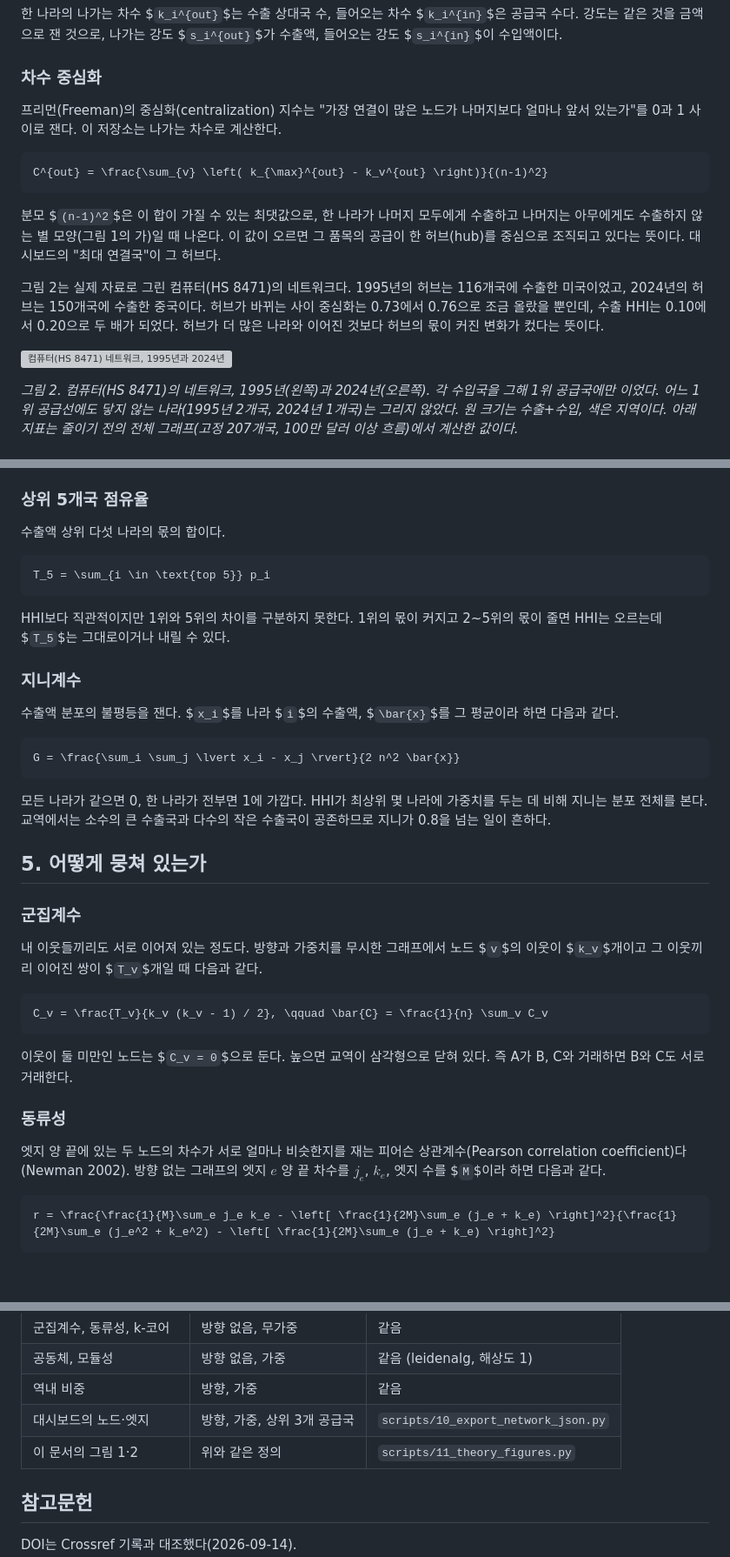
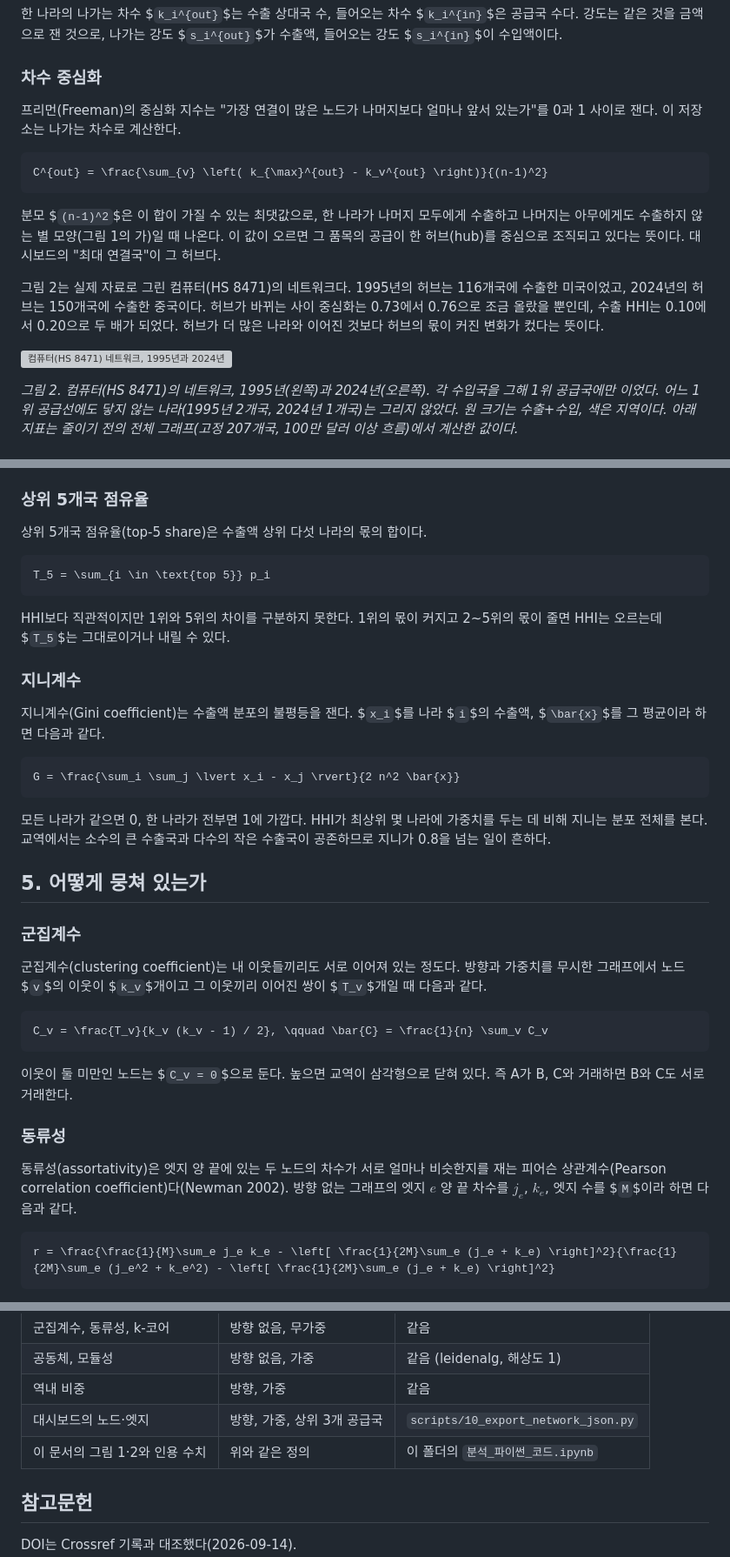
Before and after one commit to pilsunchoi/TradeNetworkAtlas, a Markdown page: analysis/네트워크_이론/교역네트워크_지표.md, 3 parts joined by grey strips. Shown at 87% size. Drawn GitHub-style; blank space fills up the shorter version; grey boxes are pictures that could not be loaded.

````diff
--- a/analysis/네트워크_이론/교역네트워크_지표.md
+++ b/analysis/네트워크_이론/교역네트워크_지표.md
@@ -80,7 +80,7 @@ R = \frac{P^{\leftrightarrow}}{P}
 
 ### 차수 중심화
 
-프리먼(Freeman)의 중심화(centralization) 지수는 "가장 연결이 많은 노드가 나머지보다 얼마나 앞서 있는가"를 0과 1 사이로 잰다. 이 저장소는 나가는 차수로 계산한다.
+프리먼(Freeman)의 중심화 지수는 "가장 연결이 많은 노드가 나머지보다 얼마나 앞서 있는가"를 0과 1 사이로 잰다. 이 저장소는 나가는 차수로 계산한다.
 
 ```math
 C^{out} = \frac{\sum_{v} \left( k_{\max}^{out} - k_v^{out} \right)}{(n-1)^2}
@@ -130,7 +130,7 @@ HHI는 여러 나라의 변화를 한 숫자로 합치므로, 한 나라의 몫
 
 ### 상위 5개국 점유율
 
-수출액 상위 다섯 나라의 몫의 합이다.
+상위 5개국 점유율(top-5 share)은 수출액 상위 다섯 나라의 몫의 합이다.
 
 ```math
 T_5 = \sum_{i \in \text{top 5}} p_i
@@ -140,7 +140,7 @@ HHI보다 직관적이지만 1위와 5위의 차이를 구분하지 못한다. 1
 
 ### 지니계수
 
-수출액 분포의 불평등을 잰다. $`x_i`$를 나라 $`i`$의 수출액, $`\bar{x}`$를 그 평균이라 하면 다음과 같다.
+지니계수(Gini coefficient)는 수출액 분포의 불평등을 잰다. $`x_i`$를 나라 $`i`$의 수출액, $`\bar{x}`$를 그 평균이라 하면 다음과 같다.
 
 ```math
 G = \frac{\sum_i \sum_j \lvert x_i - x_j \rvert}{2 n^2 \bar{x}}
@@ -152,7 +152,7 @@ G = \frac{\sum_i \sum_j \lvert x_i - x_j \rvert}{2 n^2 \bar{x}}
 
 ### 군집계수
 
-내 이웃들끼리도 서로 이어져 있는 정도다. 방향과 가중치를 무시한 그래프에서 노드 $`v`$의 이웃이 $`k_v`$개이고 그 이웃끼리 이어진 쌍이 $`T_v`$개일 때 다음과 같다.
+군집계수(clustering coefficient)는 내 이웃들끼리도 서로 이어져 있는 정도다. 방향과 가중치를 무시한 그래프에서 노드 $`v`$의 이웃이 $`k_v`$개이고 그 이웃끼리 이어진 쌍이 $`T_v`$개일 때 다음과 같다.
 
 ```math
 C_v = \frac{T_v}{k_v (k_v - 1) / 2}, \qquad \bar{C} = \frac{1}{n} \sum_v C_v
@@ -162,7 +162,7 @@ C_v = \frac{T_v}{k_v (k_v - 1) / 2}, \qquad \bar{C} = \frac{1}{n} \sum_v C_v
 
 ### 동류성
 
-엣지 양 끝에 있는 두 노드의 차수가 서로 얼마나 비슷한지를 재는 피어슨 상관계수(Pearson correlation coefficient)다(Newman 2002). 방향 없는 그래프의 엣지 $`e`$ 양 끝 차수를 $`j_e`$, $`k_e`$, 엣지 수를 $`M`$이라 하면 다음과 같다.
+동류성(assortativity)은 엣지 양 끝에 있는 두 노드의 차수가 서로 얼마나 비슷한지를 재는 피어슨 상관계수(Pearson correlation coefficient)다(Newman 2002). 방향 없는 그래프의 엣지 $`e`$ 양 끝 차수를 $`j_e`$, $`k_e`$, 엣지 수를 $`M`$이라 하면 다음과 같다.
 
 ```math
 r = \frac{\frac{1}{M}\sum_e j_e k_e - \left[ \frac{1}{2M}\sum_e (j_e + k_e) \right]^2}{\frac{1}{2M}\sum_e (j_e^2 + k_e^2) - \left[ \frac{1}{2M}\sum_e (j_e + k_e) \right]^2}
@@ -216,7 +216,7 @@ I = \frac{\sum_{i,j \,:\, g(i) = g(j)} w_{ij}}{\sum_{i,j} w_{ij}}
 | 공동체, 모듈성 | 방향 없음, 가중 | 같음 (leidenalg, 해상도 1) |
 | 역내 비중 | 방향, 가중 | 같음 |
 | 대시보드의 노드·엣지 | 방향, 가중, 상위 3개 공급국 | `scripts/10_export_network_json.py` |
-| 이 문서의 그림 1·2 | 위와 같은 정의 | `scripts/11_theory_figures.py` |
+| 이 문서의 그림 1·2와 인용 수치 | 위와 같은 정의 | 이 폴더의 `분석_파이썬_코드.ipynb` |
 
 ## 참고문헌
 
````
Also changed, not shown: other parts of analysis/네트워크_이론/교역네트워크_지표.md (+11 -11 lines).
